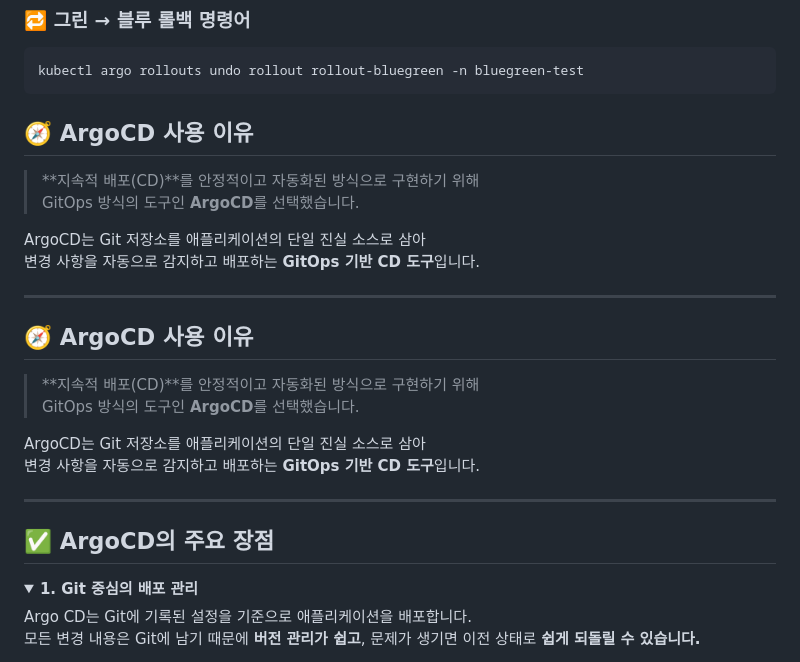
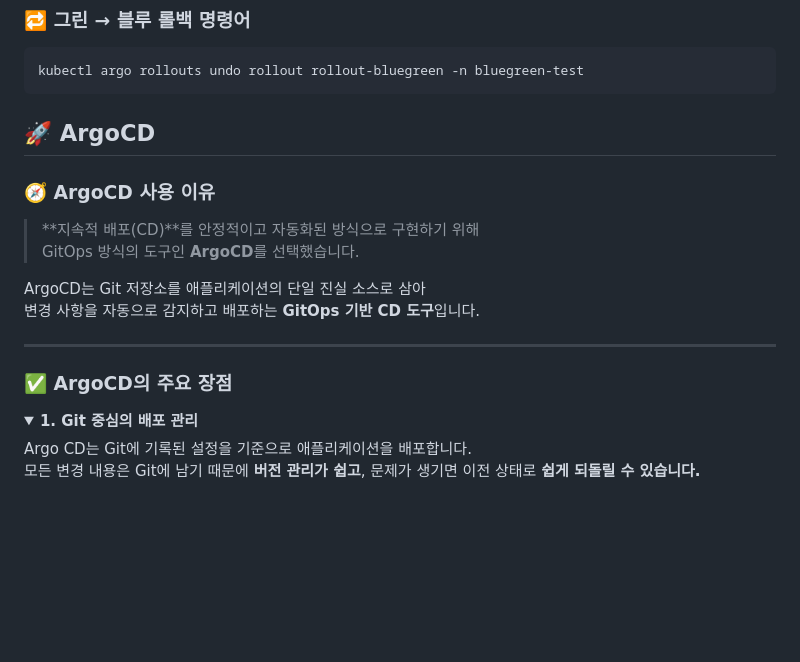
Before and after one commit to beyond-sw-camp/be13-4th-3team, a Markdown page: README.md, the part around the change. Drawn GitHub-style; folded sections open; blank space fills up the shorter version.

````diff
--- a/README.md
+++ b/README.md
@@ -429,7 +429,10 @@ kubectl argo rollouts undo rollout rollout-bluegreen -n bluegreen-test
 ```
 
 
-## 🧭 ArgoCD 사용 이유
+
+## 🚀 ArgoCD
+
+### 🧭 ArgoCD 사용 이유
 
 > **지속적 배포(CD)**를 안정적이고 자동화된 방식으로 구현하기 위해
 > GitOps 방식의 도구인 **ArgoCD**를 선택했습니다.
@@ -439,19 +442,7 @@ ArgoCD는 Git 저장소를 애플리케이션의 단일 진실 소스로 삼아
 
 ---
 
-
-
-## 🧭 ArgoCD 사용 이유
-
-> **지속적 배포(CD)**를 안정적이고 자동화된 방식으로 구현하기 위해
-> GitOps 방식의 도구인 **ArgoCD**를 선택했습니다.
-
-ArgoCD는 Git 저장소를 애플리케이션의 단일 진실 소스로 삼아
-변경 사항을 자동으로 감지하고 배포하는 **GitOps 기반 CD 도구**입니다.
-
----
-
-## ✅ ArgoCD의 주요 장점
+### ✅ ArgoCD의 주요 장점
 
 <details>
 <summary><strong>1. Git 중심의 배포 관리</strong></summary>
````
